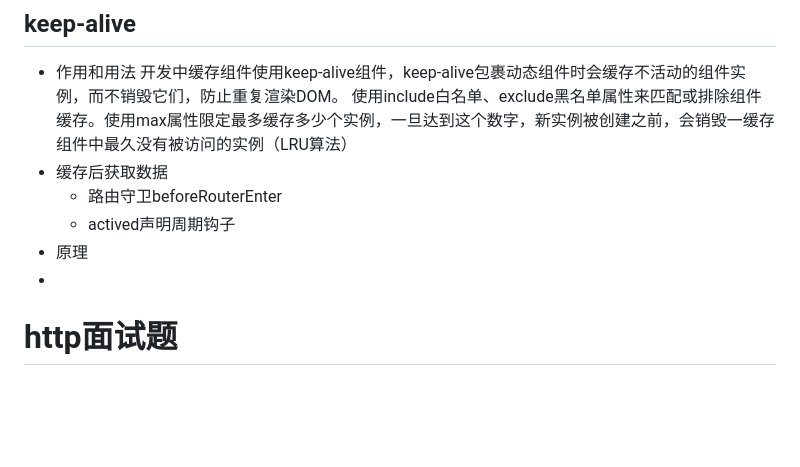
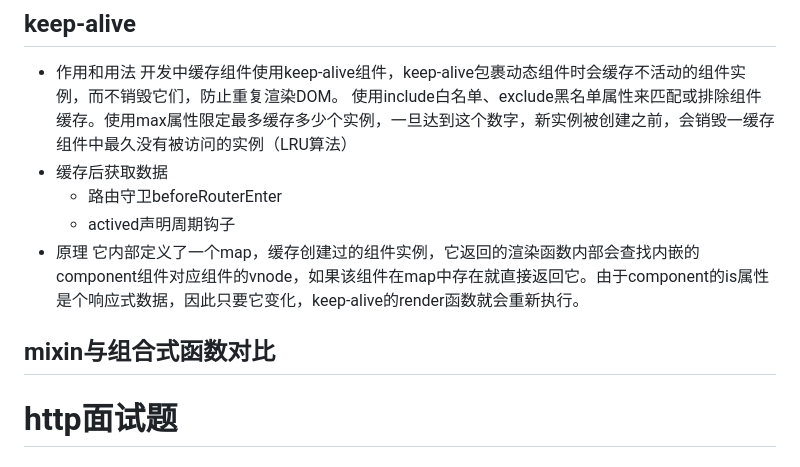
Before and after one commit to cycleccc/notes, a Markdown page: 面试题/Js面试题/面试题手册.md, the part around the change. GitHub-like rendering; blank space fills up the shorter version.

Commit message:
vault backup: 2023-06-16 18:01:30

```diff
--- a/面试题/Js面试题/面试题手册.md
+++ b/面试题/Js面试题/面试题手册.md
@@ -598,7 +598,8 @@ history和hash的差异主要有以下点：
 	- 路由守卫beforeRouterEnter
 	- actived声明周期钩子
 - 原理
--
+它内部定义了一个map，缓存创建过的组件实例，它返回的渲染函数内部会查找内嵌的component组件对应组件的vnode，如果该组件在map中存在就直接返回它。由于component的is属性是个响应式数据，因此只要它变化，keep-alive的render函数就会重新执行。
+## **mixin与组合式函数对比**
 
 
 # <a name="_toc19066"></a><a name="_toc32005"></a>**http面试题**
```
